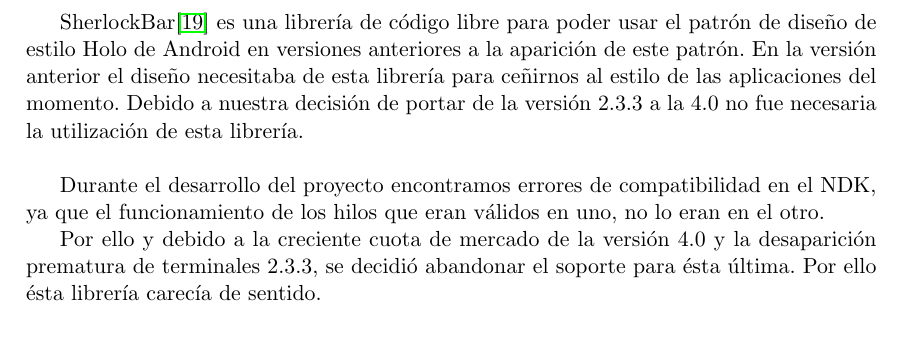
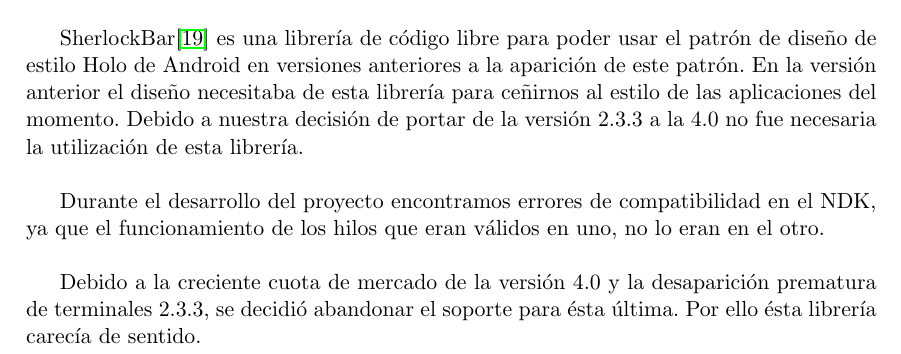
Before and after one commit to ocrespo/VNCpp, a LaTeX book (VNCpp/Memoria/main.tex, which reads VNCpp/Memoria/docs/Capitulo4.tex): part of page 26 of 76, cut so that both start at the same text. Compiled offline with pdfLaTeX.

Commit message:
MEMORIA: arreglados maaas fallos

```diff
--- a/VNCpp/Memoria/docs/Capitulo4.tex
+++ b/VNCpp/Memoria/docs/Capitulo4.tex
@@ -14,6 +14,6 @@ Por otro lado, el rendimiento obtenido, una vez acoplado al proyecto, fue muy po
 
 SherlockBar\cite{sherlock:sherlock} es una librería de código libre para poder usar el patrón de diseño de estilo Holo de Android en versiones anteriores a la aparición de este patrón. En la versión anterior el diseño necesitaba de esta librería para ceñirnos al estilo de las aplicaciones del momento. Debido a nuestra decisión de portar de la versión 2.3.3 a la 4.0 no fue necesaria la utilización de esta librería.\\
 
-Durante el desarrollo del proyecto encontramos errores de compatibilidad en el NDK, ya que el funcionamiento de los hilos que eran válidos en uno, no lo eran en el otro.
+Durante el desarrollo del proyecto encontramos errores de compatibilidad en el NDK, ya que el funcionamiento de los hilos que eran válidos en uno, no lo eran en el otro.\\
 
-Por ello y debido a la creciente cuota de mercado de la versión 4.0 y la desaparición prematura de terminales 2.3.3, se decidió abandonar el soporte para ésta última. Por ello ésta librería carecía de sentido.
+Debido a la creciente cuota de mercado de la versión 4.0 y la desaparición prematura de terminales 2.3.3, se decidió abandonar el soporte para ésta última. Por ello ésta librería carecía de sentido.
```
